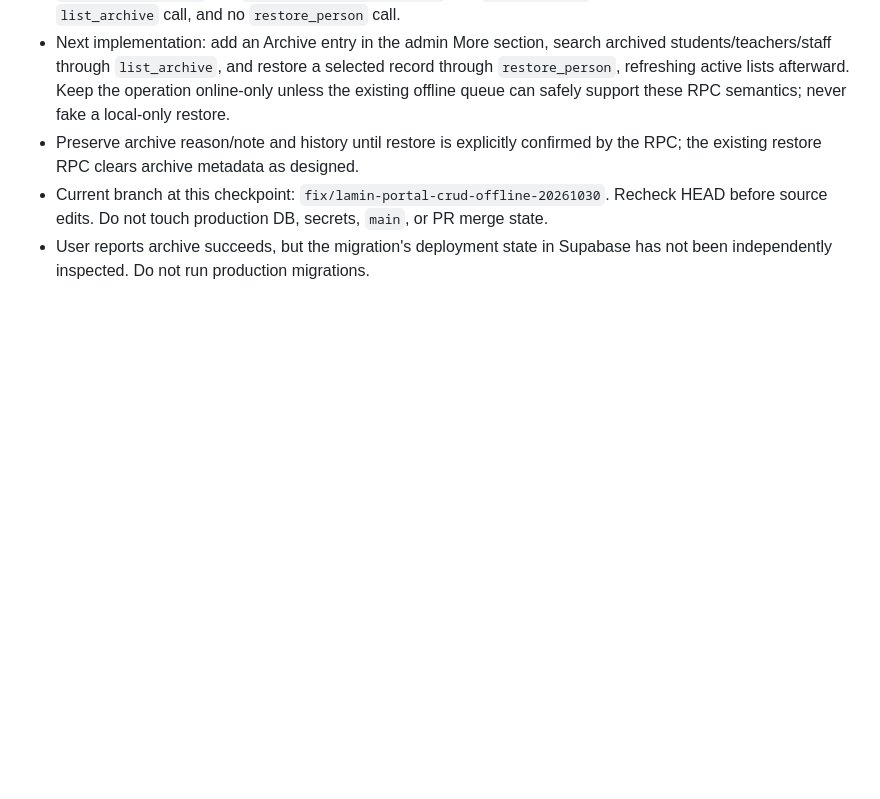
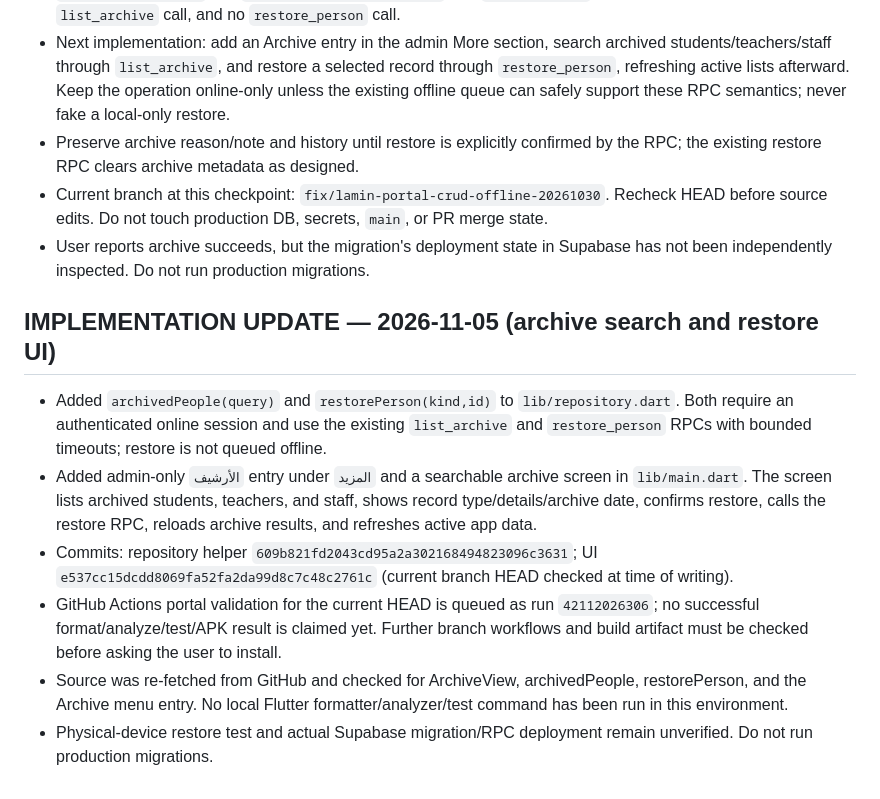
Before and after one commit to laminahmed12/school-mobile-app, a Markdown page: PROJECT_CONTEXT.md, the part around the change. GitHub-like rendering; blank space fills up the shorter version.

Commit message:
Document archive search and restore UI implementation

```diff
--- a/PROJECT_CONTEXT.md
+++ b/PROJECT_CONTEXT.md
@@ -974,3 +974,13 @@ Use these as standing execution instructions for future sessions:
 - Preserve archive reason/note and history until restore is explicitly confirmed by the RPC; the existing restore RPC clears archive metadata as designed.
 - Current branch at this checkpoint: `fix/lamin-portal-crud-offline-20261030`. Recheck HEAD before source edits. Do not touch production DB, secrets, `main`, or PR merge state.
 - User reports archive succeeds, but the migration's deployment state in Supabase has not been independently inspected. Do not run production migrations.
+
+
+## IMPLEMENTATION UPDATE — 2026-11-05 (archive search and restore UI)
+
+- Added `archivedPeople(query)` and `restorePerson(kind,id)` to `lib/repository.dart`. Both require an authenticated online session and use the existing `list_archive` and `restore_person` RPCs with bounded timeouts; restore is not queued offline.
+- Added admin-only `الأرشيف` entry under `المزيد` and a searchable archive screen in `lib/main.dart`. The screen lists archived students, teachers, and staff, shows record type/details/archive date, confirms restore, calls the restore RPC, reloads archive results, and refreshes active app data.
+- Commits: repository helper `609b821fd2043cd95a2a302168494823096c3631`; UI `e537cc15dcdd8069fa52fa2da99d8c7c48c2761c` (current branch HEAD checked at time of writing).
+- GitHub Actions portal validation for the current HEAD is queued as run `42112026306`; no successful format/analyze/test/APK result is claimed yet. Further branch workflows and build artifact must be checked before asking the user to install.
+- Source was re-fetched from GitHub and checked for ArchiveView, archivedPeople, restorePerson, and the Archive menu entry. No local Flutter formatter/analyzer/test command has been run in this environment.
+- Physical-device restore test and actual Supabase migration/RPC deployment remain unverified. Do not run production migrations.
```
